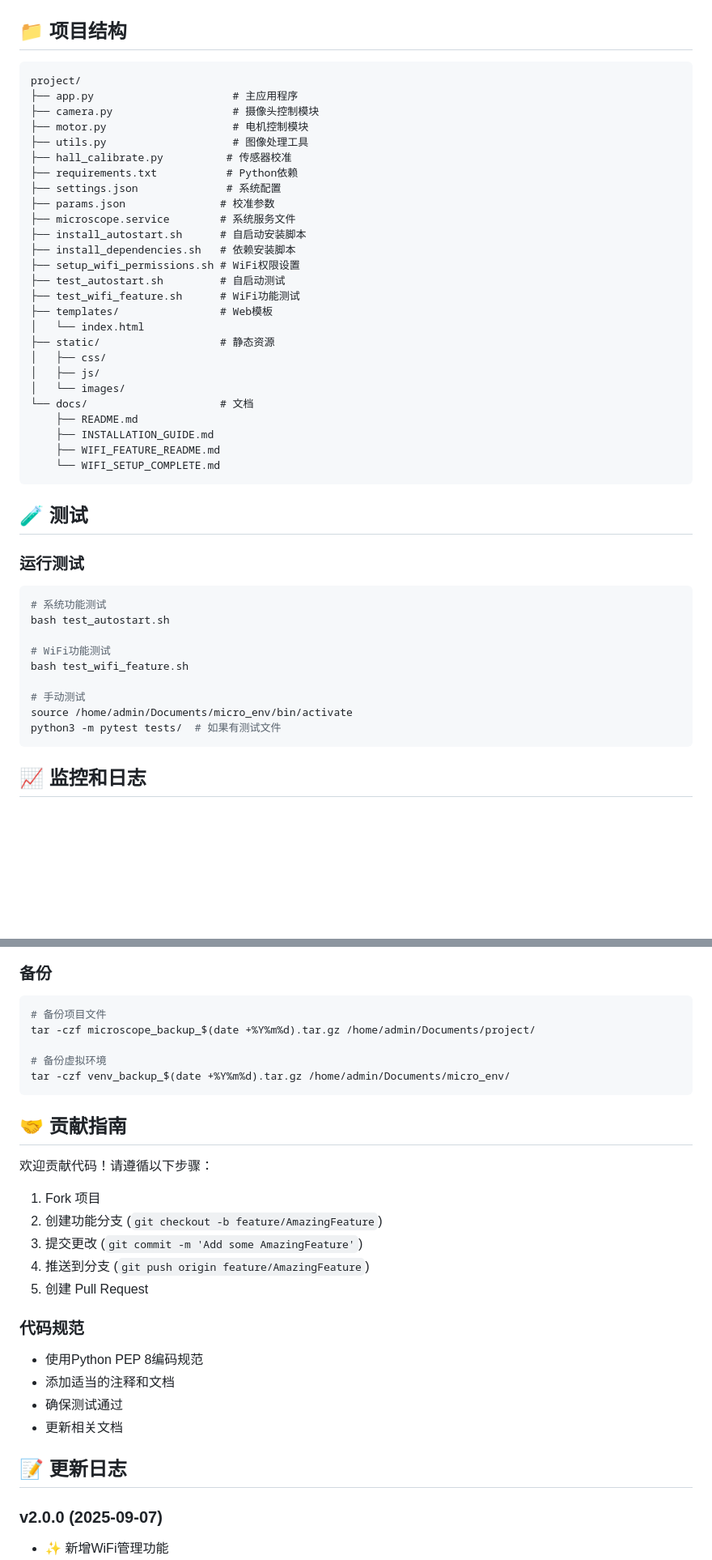
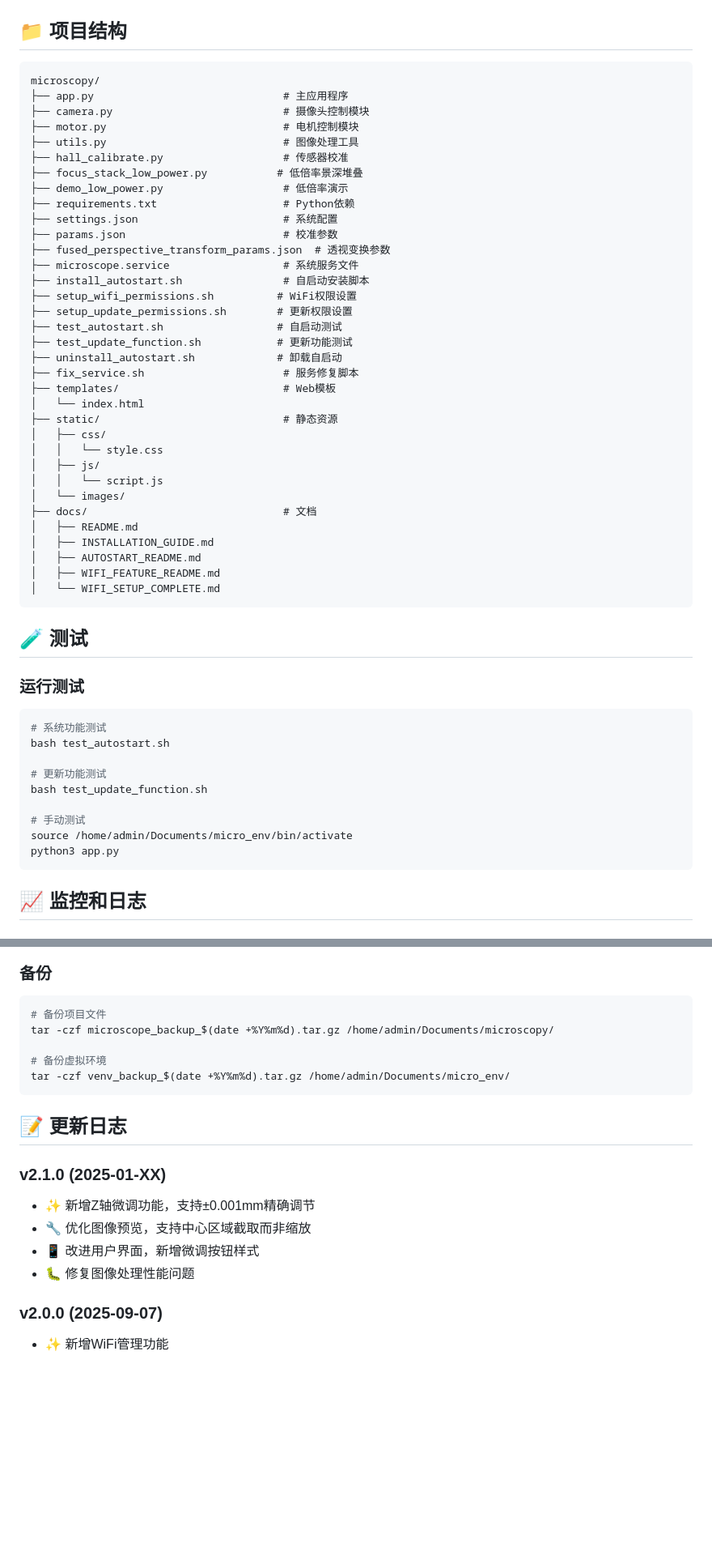
Before and after one commit to ctouchair/microscopy, a Markdown page: README.md, 2 parts joined by grey strips. Shown at 81% size. GitHub-like rendering; blank space fills up the shorter version.

````diff
--- a/README.md
+++ b/README.md
@@ -344,32 +361,40 @@ python3 -c "import RPi.GPIO as GPIO; print('GPIO OK')"
 ## 📁 项目结构
 
 ```
-project/
-├── app.py                      # 主应用程序
-├── camera.py                   # 摄像头控制模块
-├── motor.py                    # 电机控制模块
-├── utils.py                    # 图像处理工具
-├── hall_calibrate.py          # 传感器校准
-├── requirements.txt           # Python依赖
-├── settings.json              # 系统配置
-├── params.json               # 校准参数
-├── microscope.service        # 系统服务文件
-├── install_autostart.sh      # 自启动安装脚本
-├── install_dependencies.sh   # 依赖安装脚本
-├── setup_wifi_permissions.sh # WiFi权限设置
-├── test_autostart.sh         # 自启动测试
-├── test_wifi_feature.sh      # WiFi功能测试
-├── templates/                # Web模板
+microscopy/
+├── app.py                              # 主应用程序
+├── camera.py                           # 摄像头控制模块
+├── motor.py                            # 电机控制模块
+├── utils.py                            # 图像处理工具
+├── hall_calibrate.py                   # 传感器校准
+├── focus_stack_low_power.py           # 低倍率景深堆叠
+├── demo_low_power.py                   # 低倍率演示
+├── requirements.txt                    # Python依赖
+├── settings.json                       # 系统配置
+├── params.json                         # 校准参数
+├── fused_perspective_transform_params.json  # 透视变换参数
+├── microscope.service                  # 系统服务文件
+├── install_autostart.sh                # 自启动安装脚本
+├── setup_wifi_permissions.sh          # WiFi权限设置
+├── setup_update_permissions.sh        # 更新权限设置
+├── test_autostart.sh                  # 自启动测试
+├── test_update_function.sh            # 更新功能测试
+├── uninstall_autostart.sh             # 卸载自启动
+├── fix_service.sh                      # 服务修复脚本
+├── templates/                          # Web模板
 │   └── index.html
-├── static/                   # 静态资源
+├── static/                             # 静态资源
 │   ├── css/
+│   │   └── style.css
 │   ├── js/
+│   │   └── script.js
 │   └── images/
-└── docs/                     # 文档
-    ├── README.md
-    ├── INSTALLATION_GUIDE.md
-    ├── WIFI_FEATURE_README.md
-    └── WIFI_SETUP_COMPLETE.md
+├── docs/                               # 文档
+│   ├── README.md
+│   ├── INSTALLATION_GUIDE.md
+│   ├── AUTOSTART_README.md
+│   ├── WIFI_FEATURE_README.md
+│   └── WIFI_SETUP_COMPLETE.md
 ```
 
 ## 🧪 测试
@@ -379,12 +404,12 @@ project/
 # 系统功能测试
 bash test_autostart.sh
 
-# WiFi功能测试
-bash test_wifi_feature.sh
+# 更新功能测试
+bash test_update_function.sh
 
 # 手动测试
 source /home/admin/Documents/micro_env/bin/activate
-python3 -m pytest tests/  # 如果有测试文件
+python3 app.py
 ```
 
 ## 📈 监控和日志
@@ -431,29 +456,19 @@ sudo systemctl start microscope.service
 ### 备份
 ```bash
 # 备份项目文件
-tar -czf microscope_backup_$(date +%Y%m%d).tar.gz /home/admin/Documents/project/
+tar -czf microscope_backup_$(date +%Y%m%d).tar.gz /home/admin/Documents/microscopy/
 
 # 备份虚拟环境
 tar -czf venv_backup_$(date +%Y%m%d).tar.gz /home/admin/Documents/micro_env/
 ```
 
-## 🤝 贡献指南
+## 📝 更新日志
 
-欢迎贡献代码！请遵循以下步骤：
-
-1. Fork 项目
-2. 创建功能分支 (`git checkout -b feature/AmazingFeature`)
-3. 提交更改 (`git commit -m 'Add some AmazingFeature'`)
-4. 推送到分支 (`git push origin feature/AmazingFeature`)
-5. 创建 Pull Request
-
-### 代码规范
-- 使用Python PEP 8编码规范
-- 添加适当的注释和文档
-- 确保测试通过
-- 更新相关文档
-
-## 📝 更新日志
+### v2.1.0 (2025-01-XX)
+- ✨ 新增Z轴微调功能，支持±0.001mm精确调节
+- 🔧 优化图像预览，支持中心区域截取而非缩放
+- 📱 改进用户界面，新增微调按钮样式
+- 🐛 修复图像处理性能问题
 
 ### v2.0.0 (2025-09-07)
 - ✨ 新增WiFi管理功能
````
Also changed, not shown: other parts of README.md (+32 -15 lines).
